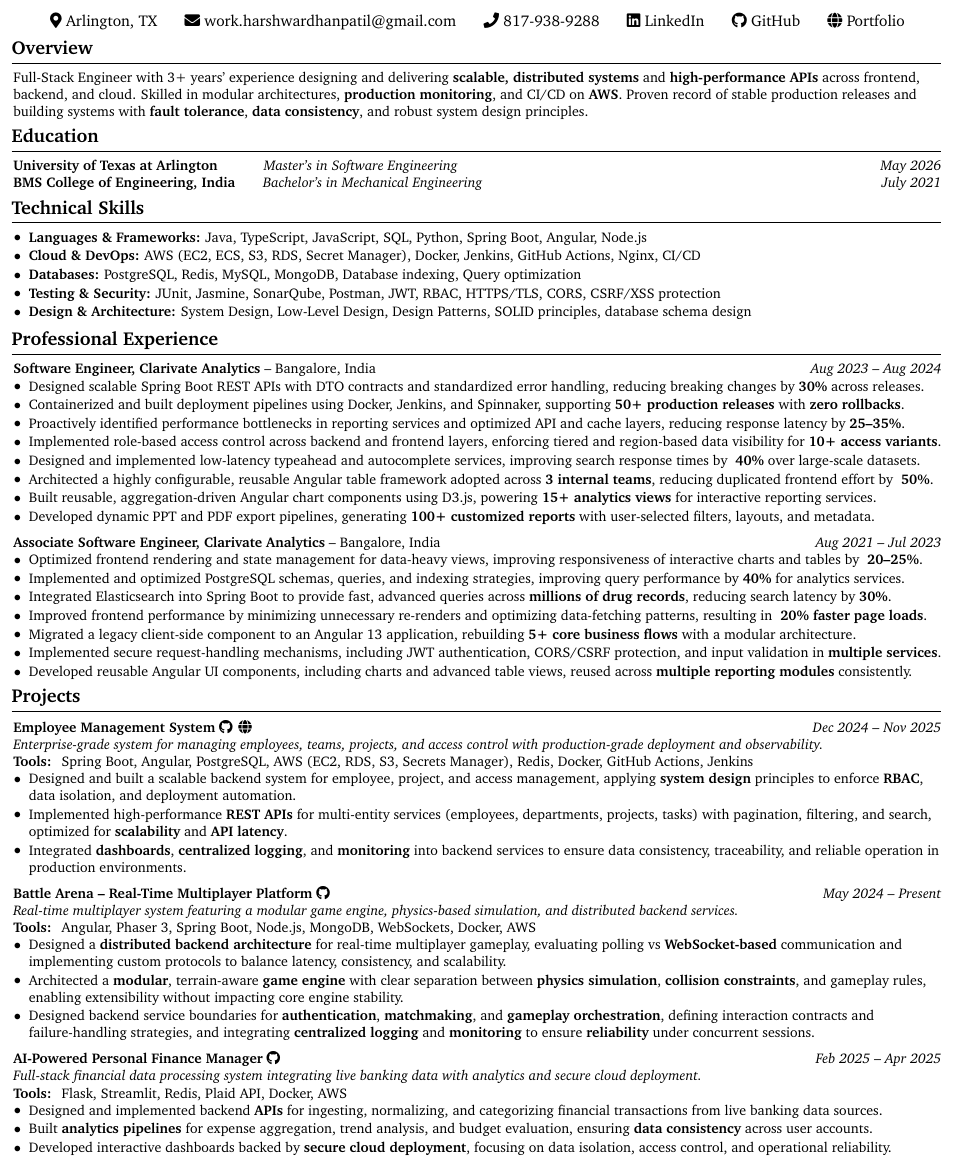
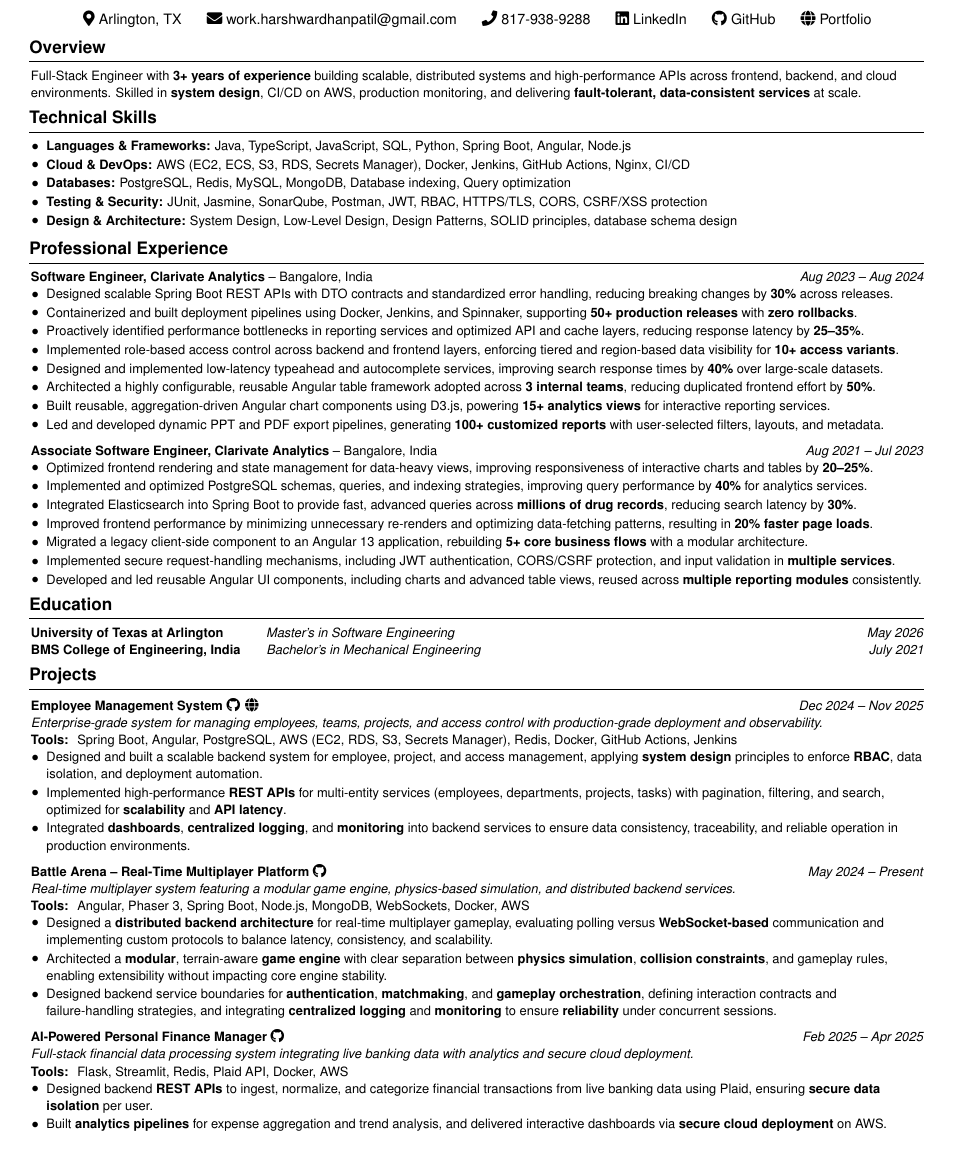
Before and after one commit to Buffden/resume, a LaTeX CV (Harshwardhan-Patil-Resume.tex): part of the page, cut so that both start at the same text. Compiled offline with pdfLaTeX.

Commit message:
ATS improvements

```diff
--- a/Harshwardhan-Patil-Resume.tex
+++ b/Harshwardhan-Patil-Resume.tex
@@ -3,10 +3,10 @@
 % --- Packages ---
 \usepackage[
     ignoreheadfoot,
-    top=0.5cm,
-    bottom=0.5cm,
-    left=0.3cm,
-    right=0.3cm,
+    top=0.7cm,
+    bottom=0.7cm,
+    left=0.7cm,
+    right=0.7cm,
     footskip=0.5cm,
 ]{geometry}
 \usepackage{titlesec}
@@ -23,7 +23,8 @@
     colorlinks=true,
     urlcolor=primaryColor
 ]{hyperref}
-\usepackage{charter}
+\usepackage[scaled=0.92]{helvet}
+\renewcommand\familydefault{\sfdefault}
 \usepackage{changepage}
 \usepackage{paracol}
 
@@ -65,23 +66,23 @@
 \vspace{-0.5cm}
 % --- Overview ---
 \section{Overview}
-Full-Stack Engineer with 3+ years’ experience designing and delivering \textbf{scalable, distributed systems} and \textbf{high-performance APIs} across frontend, backend, and cloud. Skilled in modular architectures, \textbf{production monitoring}, and CI/CD on \textbf{AWS}. Proven record of stable production releases and building systems with \textbf{fault tolerance}, \textbf{data consistency}, and robust system design principles.
-\vspace{-0.2cm}
-% --- Education ---
-\section{Education}
-\textbf{University of Texas at Arlington}\hspace{3.3em}\textit{Master’s in Software Engineering} \hfill \textit{May 2026} \\
-\textbf{BMS College of Engineering, India}\hspace{2em}\textit{Bachelor’s in Mechanical Engineering} \hfill \textit{July 2021} \\
+Full-Stack Engineer with \textbf{3+ years of experience} building scalable, distributed systems and high-performance APIs across frontend, backend, and cloud environments. Skilled in \textbf{system design}, CI/CD on AWS, production monitoring, and delivering \textbf{fault-tolerant, data-consistent services} at scale.
+
+
+
+
 \vspace{-0.2cm}
 % --- Technical Skills ---
 \section{Technical Skills}
 \begin{onecolentry}
    \item \textbf{Languages \& Frameworks:} Java, TypeScript, JavaScript, SQL, Python, Spring Boot, Angular, Node.js
-\item \textbf{Cloud \& DevOps:} AWS (EC2, ECS, S3, RDS, Secret Manager), Docker, Jenkins, GitHub Actions, Nginx, CI/CD
+\item \textbf{Cloud \& DevOps:} AWS (EC2, ECS, S3, RDS, Secrets Manager), Docker, Jenkins, GitHub Actions, Nginx, CI/CD
 \item \textbf{Databases:} PostgreSQL, Redis, MySQL, MongoDB, Database indexing, Query optimization
 \item \textbf{Testing \& Security:} JUnit, Jasmine, SonarQube, Postman, JWT, RBAC, HTTPS/TLS, CORS, CSRF/XSS protection
 \item \textbf{Design \& Architecture:} System Design, Low-Level Design, Design Patterns, SOLID principles, database schema design
 
 \end{onecolentry}
+
 \vspace{-0.2cm}
 
 % --- Professional Experience ---
@@ -93,24 +94,28 @@
     \item Containerized and built deployment pipelines using Docker, Jenkins, and Spinnaker, supporting \textbf{50+ production releases} with \textbf{zero rollbacks}.
     \item Proactively identified performance bottlenecks in reporting services and optimized API and cache layers, reducing response latency by \textbf{25–35\%}.
     \item Implemented role-based access control across backend and frontend layers, enforcing tiered and region-based data visibility for \textbf{10+ access variants}.
-    \item Designed and implemented low-latency typeahead and autocomplete services, improving search response times by \textbf{~40\%} over large-scale datasets.
-    \item Architected a highly configurable, reusable Angular table framework adopted across \textbf{3 internal teams}, reducing duplicated frontend effort by \textbf{~50\%}.
+    \item Designed and implemented low-latency typeahead and autocomplete services, improving search response times by \textbf{40\%} over large-scale datasets.
+    \item Architected a highly configurable, reusable Angular table framework adopted across \textbf{3 internal teams}, reducing duplicated frontend effort by \textbf{50\%}.
     \item Built reusable, aggregation-driven Angular chart components using D3.js, powering \textbf{15+ analytics views} for interactive reporting services.
-    \item Developed dynamic PPT and PDF export pipelines, generating \textbf{100+ customized reports} with user-selected filters, layouts, and metadata.
+    \item Led and developed dynamic PPT and PDF export pipelines, generating \textbf{100+ customized reports} with user-selected filters, layouts, and metadata.
 \end{highlights}
 
 \vspace{0.2cm}
 \textbf{Associate Software Engineer, Clarivate Analytics} -- Bangalore, India \hfill \textit{Aug 2021 -- Jul 2023} \\
 \begin{highlights}
-    \item Optimized frontend rendering and state management for data-heavy views, improving responsiveness of interactive charts and tables by \textbf{~20–25\%}.
+    \item Optimized frontend rendering and state management for data-heavy views, improving responsiveness of interactive charts and tables by \textbf{20–25\%}.
     \item Implemented and optimized PostgreSQL schemas, queries, and indexing strategies, improving query performance by \textbf{40\%} for analytics services.
     \item Integrated Elasticsearch into Spring Boot to provide fast, advanced queries across \textbf{millions of drug records}, reducing search latency by \textbf{30\%}.
-    \item Improved frontend performance by minimizing unnecessary re-renders and optimizing data-fetching patterns, resulting in \textbf{~20\% faster page loads}.
+    \item Improved frontend performance by minimizing unnecessary re-renders and optimizing data-fetching patterns, resulting in \textbf{20\% faster page loads}.
     \item Migrated a legacy client-side component to an Angular 13 application, rebuilding \textbf{5+ core business flows} with a modular architecture.
     \item Implemented secure request-handling mechanisms, including JWT authentication, CORS/CSRF protection, and input validation in \textbf{multiple services}.
-    \item Developed reusable Angular UI components, including charts and advanced table views, reused across \textbf{multiple reporting modules} consistently.
+    \item Developed and led reusable Angular UI components, including charts and advanced table views, reused across \textbf{multiple reporting modules} consistently.
 \end{highlights}
-
+\vspace{-0.2cm}
+% --- Education ---
+\section{Education}
+\textbf{University of Texas at Arlington}\hspace{3.3em}\textit{Master’s in Software Engineering} \hfill \textit{May 2026} \\
+\textbf{BMS College of Engineering, India}\hspace{2em}\textit{Bachelor’s in Mechanical Engineering} \hfill \textit{July 2021} \\
 \vspace{-0.2cm}
 % --- Projects ---
 \section{Projects}
@@ -129,7 +134,7 @@
 \textit{Real-time multiplayer system featuring a modular game engine, physics-based simulation, and distributed backend services.} \\
 \textbf{Tools: } Angular, Phaser 3, Spring Boot, Node.js, MongoDB, WebSockets, Docker, AWS \\
 \begin{highlights}
-    \item Designed a \textbf{distributed backend architecture} for real-time multiplayer gameplay, evaluating polling vs \textbf{WebSocket-based} communication and implementing custom protocols to balance latency, consistency, and scalability.
+    \item Designed a \textbf{distributed backend architecture} for real-time multiplayer gameplay, evaluating polling versus \textbf{WebSocket-based} communication and implementing custom protocols to balance latency, consistency, and scalability.
     \item Architected a \textbf{modular}, terrain-aware \textbf{game engine} with clear separation between \textbf{physics simulation}, \textbf{collision constraints}, and gameplay rules, enabling extensibility without impacting core engine stability.
     \item Designed backend service boundaries for \textbf{authentication}, \textbf{matchmaking}, and \textbf{gameplay orchestration}, defining interaction contracts and failure-handling strategies, and integrating \textbf{centralized logging} and \textbf{monitoring} to ensure \textbf{reliability} under concurrent sessions.
 \end{highlights}
@@ -140,10 +145,10 @@
 \textit{Full-stack financial data processing system integrating live banking data with analytics and secure cloud deployment.} \\
 \textbf{Tools: } Flask, Streamlit, Redis, Plaid API, Docker, AWS \\
 \begin{highlights}
-    \item Designed and implemented backend \textbf{APIs} for ingesting, normalizing, and categorizing financial transactions from live banking data sources.
-    \item Built \textbf{analytics pipelines} for expense aggregation, trend analysis, and budget evaluation, ensuring \textbf{data consistency} across user accounts.
-    \item Developed interactive dashboards backed by \textbf{secure cloud deployment}, focusing on data isolation, access control, and operational reliability.
+    \item Designed backend \textbf{REST APIs} to ingest, normalize, and categorize financial transactions from live banking data using Plaid, ensuring \textbf{secure data isolation} per user.
+    \item Built \textbf{analytics pipelines} for expense aggregation and trend analysis, and delivered interactive dashboards via \textbf{secure cloud deployment} on AWS.
 \end{highlights}
+
 \vspace{-0.2cm}
 
 
```
Also changed, not shown: Harshwardhan-Patil-Resume.pdf.
